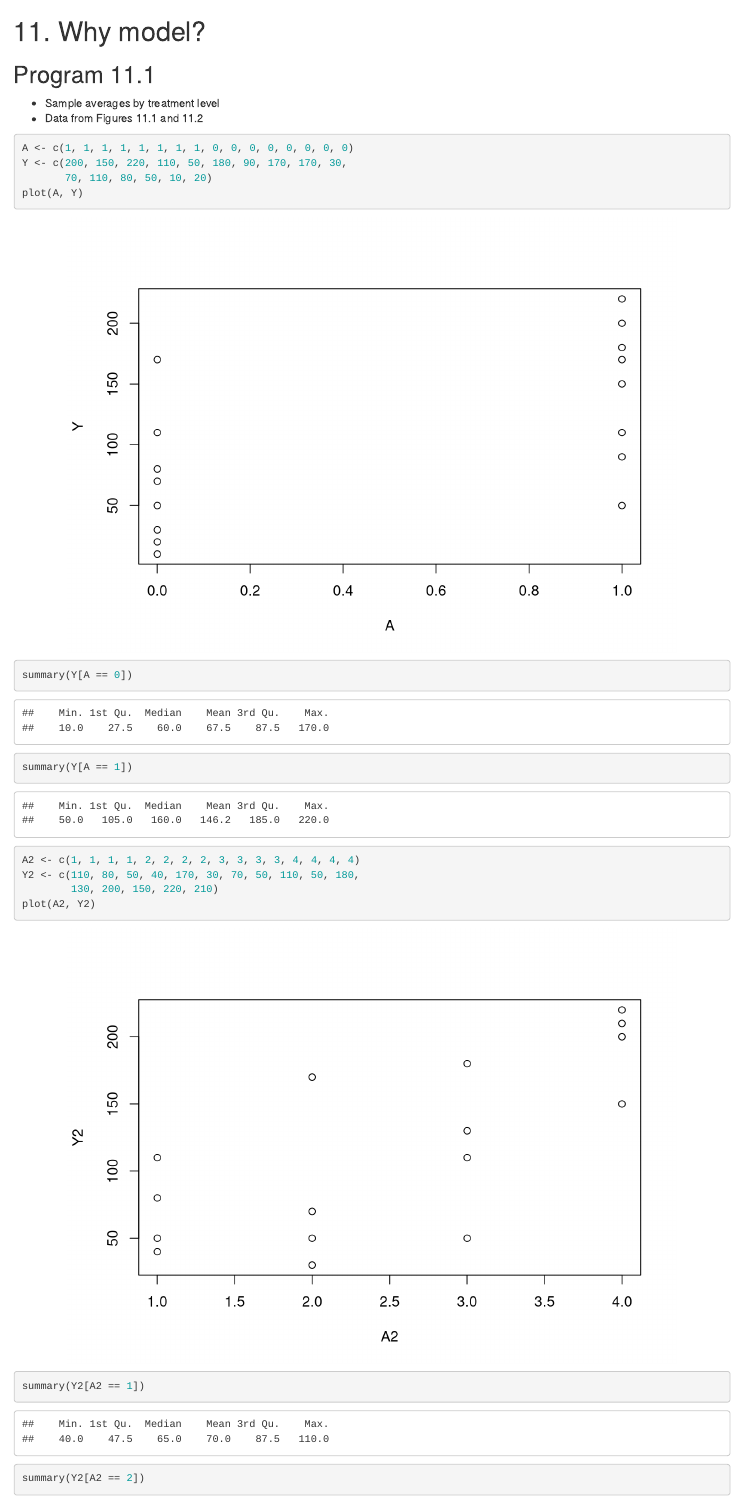
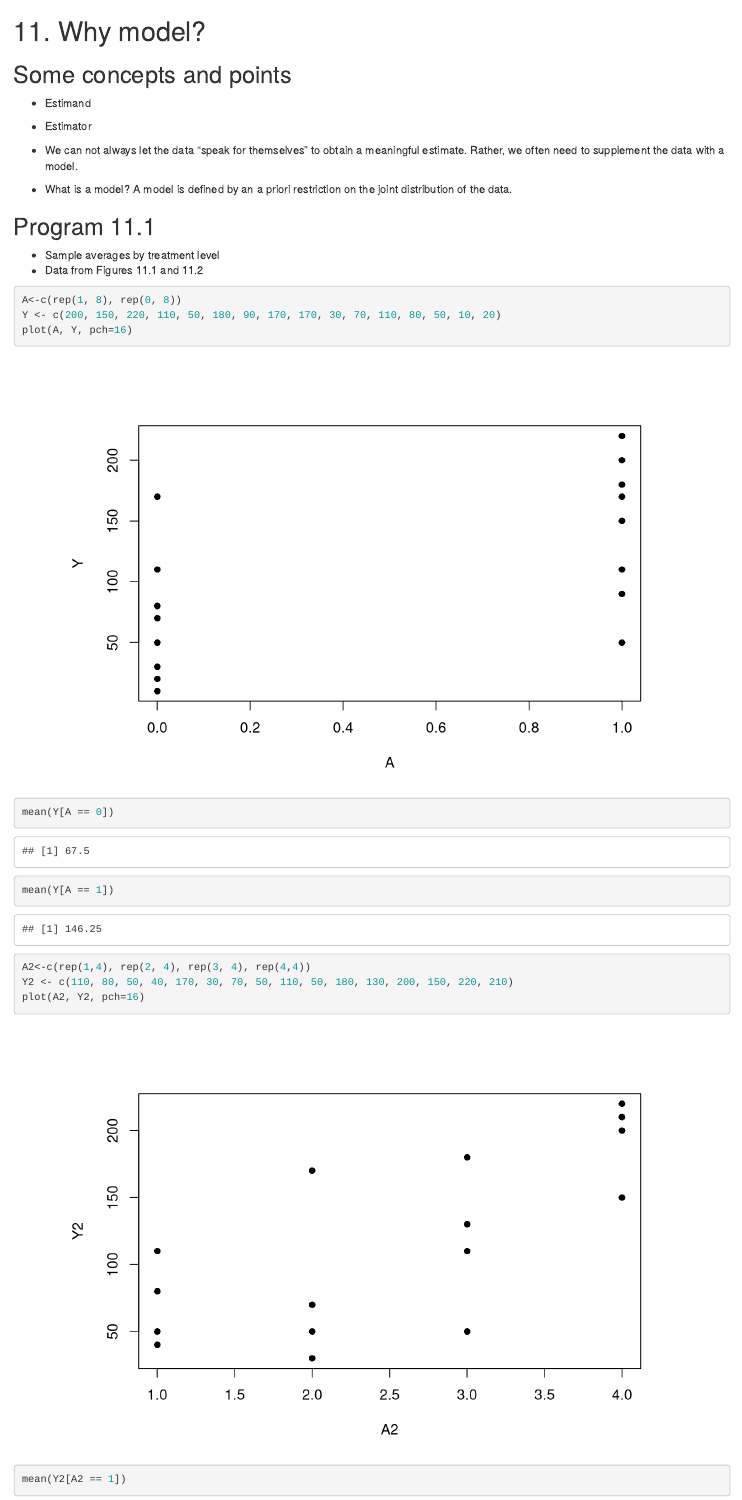
Before and after one commit to duzhewang/cibook, an R Markdown document (11-why-model.Rmd): the page in a window 1100 px wide, from its top. Rendered offline with R 4.5, knitr and Pandoc, with nearby package versions; drawn as R Markdown's standard HTML page in place of the format the file asks for.

Commit message:
update program 11.1 and 11.2

````diff
--- a/11-why-model.Rmd
+++ b/11-why-model.Rmd
@@ -1,4 +1,20 @@
 # 11. Why model?{-}
+
+## Some concepts and points{-}
+
+- Estimand
+
+- Estimator
+
+- We can not always let the data "speak for themselves" to obtain a meaningful estimate. Rather, we often need to supplement the data with a model.
+
+- What is a model? A model is defined by an a priori restriction on the joint distribution of the data.
+
+
+
+
+
+
 
 ## Program 11.1{-}
 
@@ -6,15 +22,16 @@
 - Data from Figures 11.1 and 11.2
 
 ```{r out.width="85%", fig.align='center'}
-A <- c(1, 1, 1, 1, 1, 1, 1, 1, 0, 0, 0, 0, 0, 0, 0, 0)
-Y <- c(200, 150, 220, 110, 50, 180, 90, 170, 170, 30,
-       70, 110, 80, 50, 10, 20)
-plot(A, Y)
-summary(Y[A == 0])
-summary(Y[A == 1])
-A2 <- c(1, 1, 1, 1, 2, 2, 2, 2, 3, 3, 3, 3, 4, 4, 4, 4)
-Y2 <- c(110, 80, 50, 40, 170, 30, 70, 50, 110, 50, 180,
-        130, 200, 150, 220, 210)
-plot(A2, Y2)
-summary(Y2[A2 == 1])
-summary(Y2[A2 == 2])
+A<-c(rep(1, 8), rep(0, 8))
+Y <- c(200, 150, 220, 110, 50, 180, 90, 170, 170, 30, 70, 110, 80, 50, 10, 20)
+plot(A, Y, pch=16)
+mean(Y[A == 0])
+mean(Y[A == 1])
+```
+
+
+```{r out.width="85%", fig.align='center'}
+A2<-c(rep(1,4), rep(2, 4), rep(3, 4), rep(4,4))
+Y2 <- c(110, 80, 50, 40, 170, 30, 70, 50, 110, 50, 180, 130, 200, 150, 220, 210)
+plot(A2, Y2, pch=16)
+mean(Y2[A2 == 1])
````
Also changed, not shown: docs/search_index.json, 11-why-model.Rmd (5 more changed lines), 15 other files.
